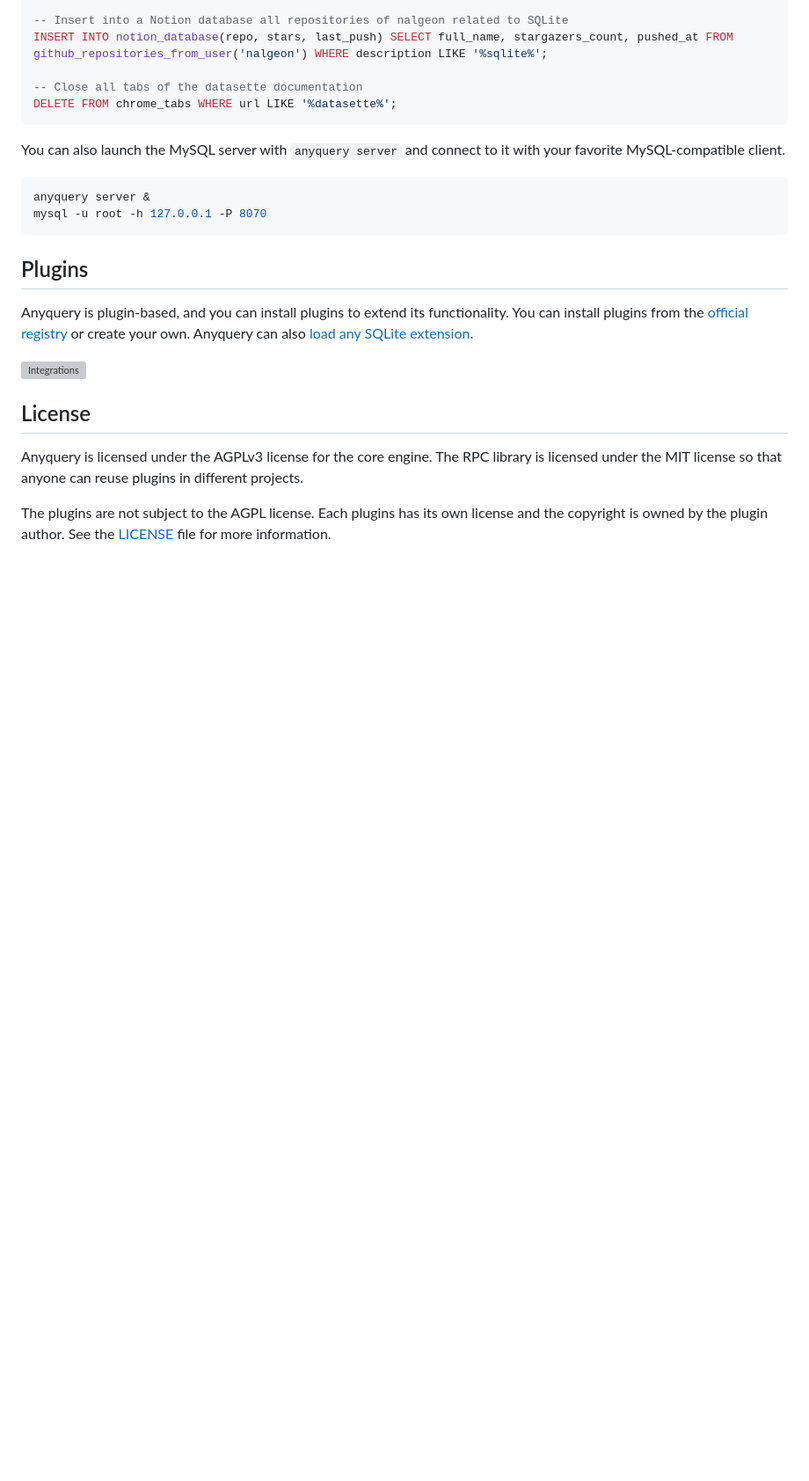
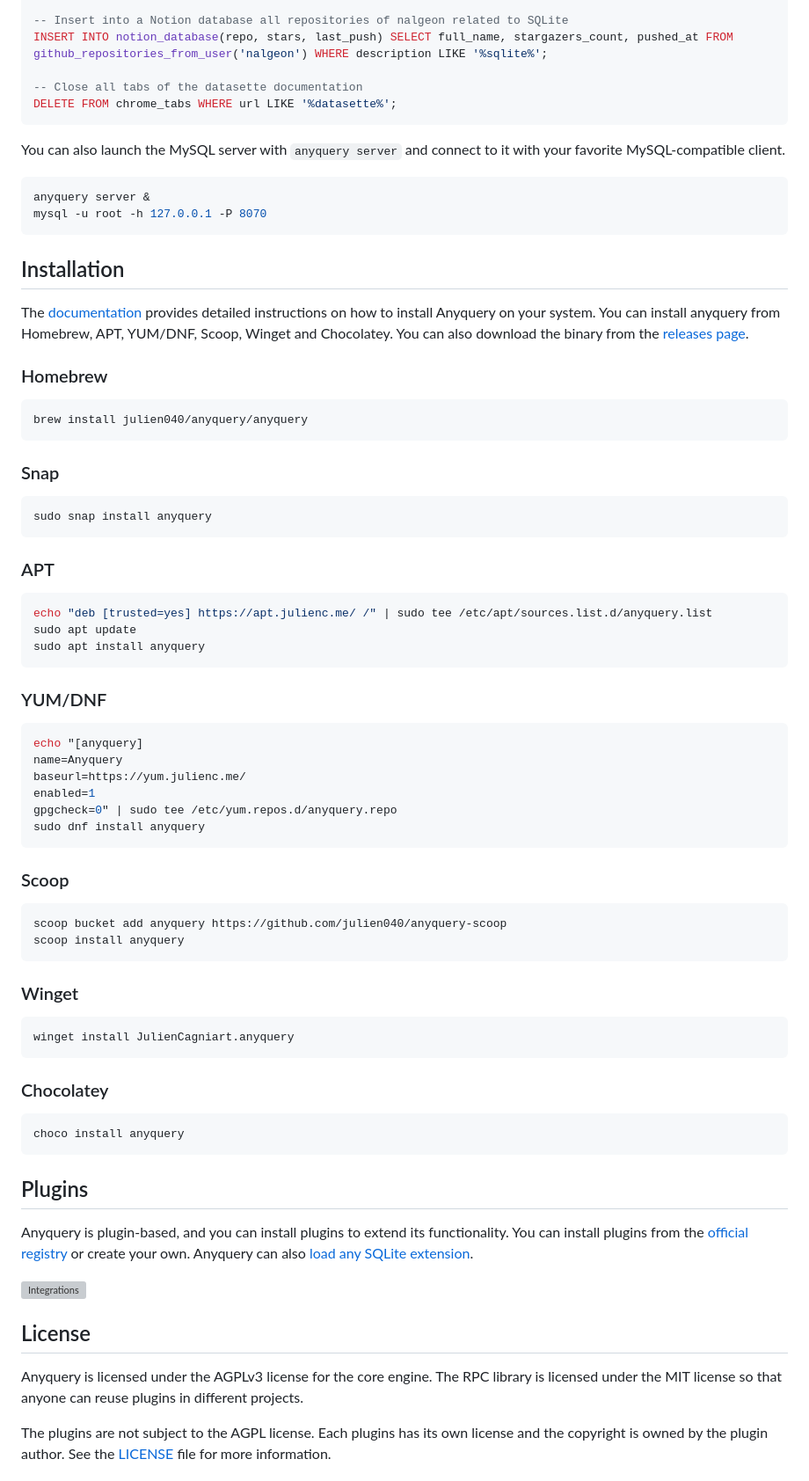
Before and after one commit to julien040/anyquery, a Markdown page: README.md, the part around the change printed below. Shown: that part at 88% size. Drawn GitHub-style; blank space fills up the shorter version; grey boxes are pictures that could not be loaded.

Commit message:
📝 Update README.md

````diff
--- a/README.md
+++ b/README.md
@@ -45,6 +41,60 @@ anyquery server &
 mysql -u root -h 127.0.0.1 -P 8070
 ```
 
+## Installation
+
+The [documentation](https://anyquery.dev/docs/#installation) provides detailed instructions on how to install Anyquery on your system. You can install anyquery from Homebrew, APT, YUM/DNF, Scoop, Winget and Chocolatey. You can also download the binary from the [releases page](https://github.com/julien040/anyquery/releases).
+
+### Homebrew
+
+```zsh
+brew install julien040/anyquery/anyquery
+```
+
+### Snap
+
+```bash
+sudo snap install anyquery
+```
+
+### APT
+
+```bash
+echo "deb [trusted=yes] https://apt.julienc.me/ /" | sudo tee /etc/apt/sources.list.d/anyquery.list
+sudo apt update
+sudo apt install anyquery
+```
+
+### YUM/DNF
+
+```bash
+echo "[anyquery]
+name=Anyquery
+baseurl=https://yum.julienc.me/
+enabled=1
+gpgcheck=0" | sudo tee /etc/yum.repos.d/anyquery.repo
+sudo dnf install anyquery
+```
+
+### Scoop
+
+```powershell
+scoop bucket add anyquery https://github.com/julien040/anyquery-scoop
+scoop install anyquery
+```
+
+### Winget
+
+```powershell
+winget install JulienCagniart.anyquery
+```
+
+### Chocolatey
+
+```powershell
+choco install anyquery
+```
+
 ## Plugins
 
 Anyquery is plugin-based, and you can install plugins to extend its functionality. You can install plugins from the [official registry](https://anyquery.dev/integrations) or create your own. Anyquery can also [load any SQLite extension](https://anyquery.dev/docs/usage/plugins#using-sqlite-extensions).
````
Also changed, not shown: other parts of README.md (+2 -6 lines).
